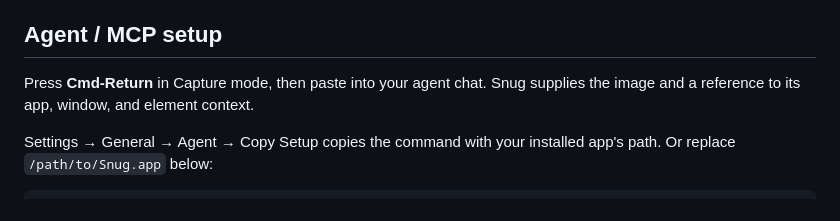
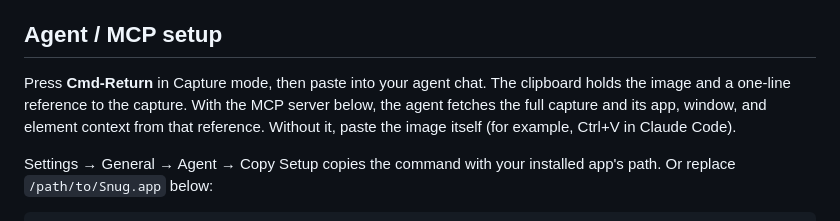
Before and after one commit to hedgertronic/snug, a Markdown page: README.md, the part around the change. Rendered like a GitHub page.

Commit message:
README: what Cmd-Return puts on the clipboard, what MCP adds, and pasting the image without it

```diff
--- a/README.md
+++ b/README.md
@@ -35,7 +35,7 @@ In Text mode, select text and press Return to copy it. With recording armed, V o
 
 ## Agent / MCP setup
 
-Press **Cmd-Return** in Capture mode, then paste into your agent chat. Snug supplies the image and a reference to its app, window, and element context.
+Press **Cmd-Return** in Capture mode, then paste into your agent chat. The clipboard holds the image and a one-line reference to the capture. With the MCP server below, the agent fetches the full capture and its app, window, and element context from that reference. Without it, paste the image itself (for example, Ctrl+V in Claude Code).
 
 Settings → General → Agent → Copy Setup copies the command with your installed app's path. Or replace `/path/to/Snug.app` below:
 
```
